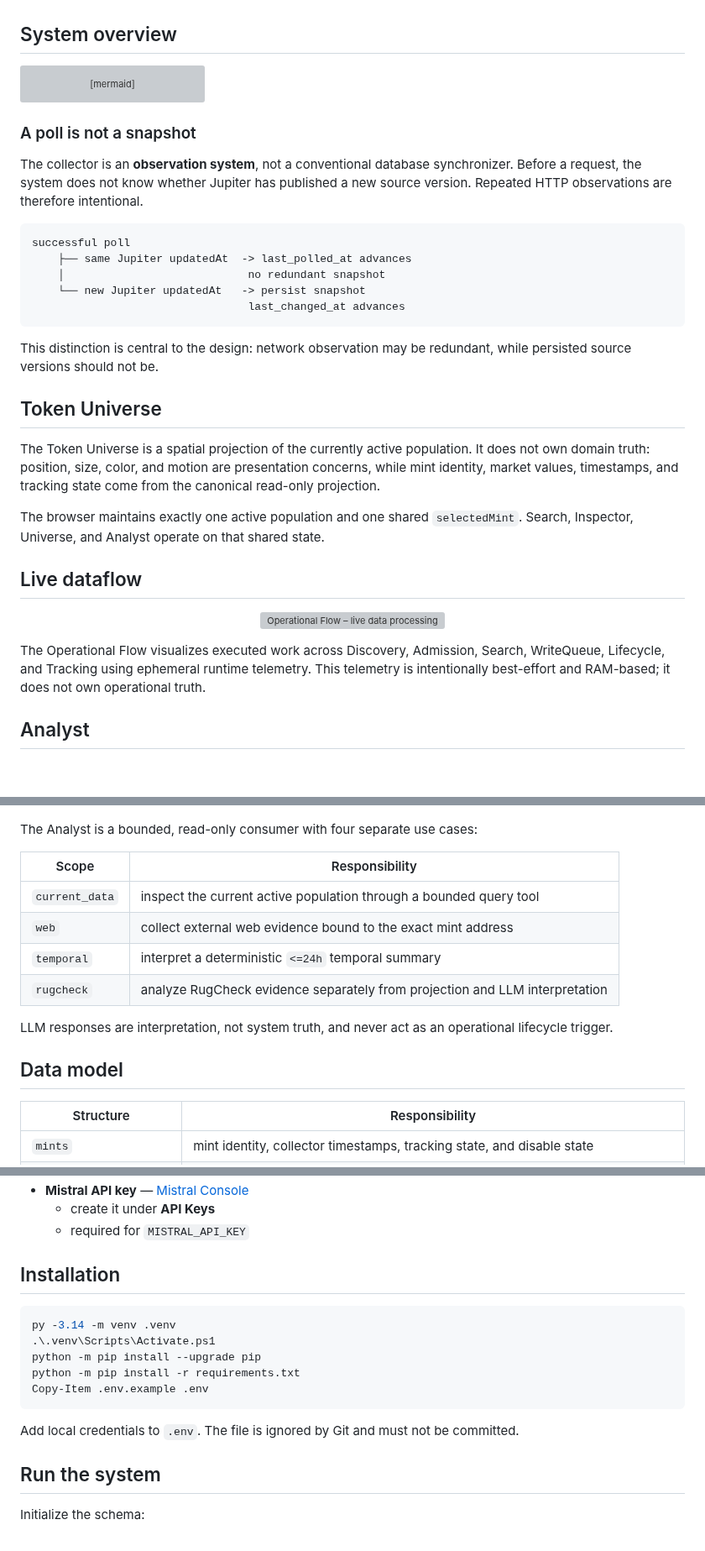
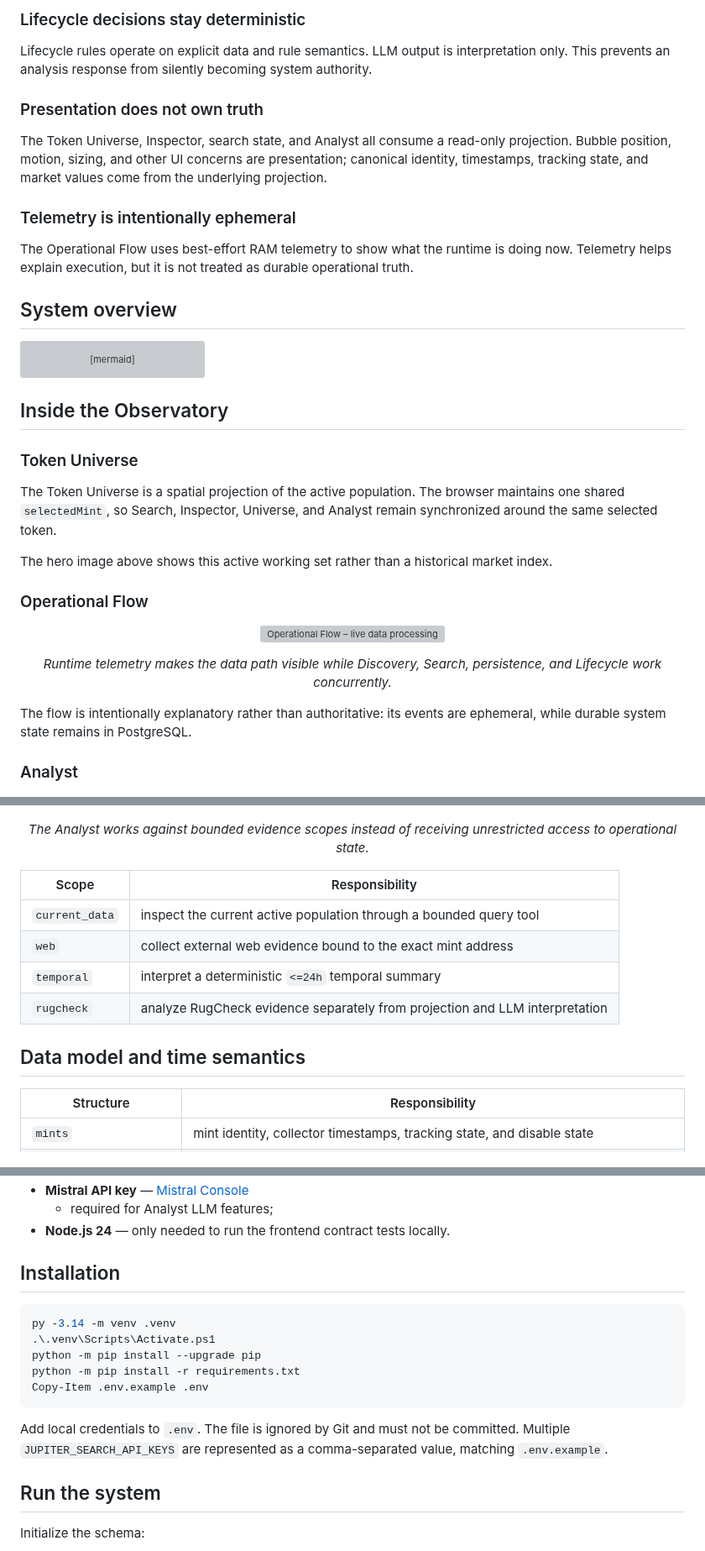
Before and after one commit to 0bLad20x/solana-token-observatory, a Markdown page: README.md, 3 parts joined by grey strips. Shown at 84% size. Rendered like a GitHub page; blank space fills up the shorter version; grey boxes are pictures that could not be loaded.

````diff
--- a/README.md
+++ b/README.md
@@ -81,3 +82,14 @@ The current repository contains working paths for:
+### Lifecycle decisions stay deterministic
+
+Lifecycle rules operate on explicit data and rule semantics. LLM output is interpretation only. This prevents an analysis response from silently becoming system authority.
+
+### Presentation does not own truth
+
+The Token Universe, Inspector, search state, and Analyst all consume a read-only projection. Bubble position, motion, sizing, and other UI concerns are presentation; canonical identity, timestamps, tracking state, and market values come from the underlying projection.
+
+### Telemetry is intentionally ephemeral
+
+The Operational Flow uses best-effort RAM telemetry to show what the runtime is doing now. Telemetry helps explain execution, but it is not treated as durable operational truth.
 
 ## System overview
 
@@ -133,41 +145,31 @@ flowchart LR
     X[Web Search / RugCheck] --> A
 ```
 
-### A poll is not a snapshot
+## Inside the Observatory
 
-The collector is an **observation system**, not a conventional database synchronizer. Before a request, the system does not know whether Jupiter has published a new source version. Repeated HTTP observations are therefore intentional.
+### Token Universe
 
-```text
-successful poll
-    ├── same Jupiter updatedAt  -> last_polled_at advances
-    │                            no redundant snapshot
-    └── new Jupiter updatedAt   -> persist snapshot
-                                 last_changed_at advances
-```
+The Token Universe is a spatial projection of the active population. The browser maintains one shared `selectedMint`, so Search, Inspector, Universe, and Analyst remain synchronized around the same selected token.
 
-This distinction is central to the design: network observation may be redundant, while persisted source versions should not be.
+The hero image above shows this active working set rather than a historical market index.
 
-## Token Universe
-
-The Token Universe is a spatial projection of the currently active population. It does not own domain truth: position, size, color, and motion are presentation concerns, while mint identity, market values, timestamps, and tracking state come from the canonical read-only projection.
-
-The browser maintains exactly one active population and one shared `selectedMint`. Search, Inspector, Universe, and Analyst operate on that shared state.
-
-## Live dataflow
+### Operational Flow
 
 <p align="center">
   <img src="docs/assets/system-dataflow.gif" alt="Operational Flow – live data processing" width="100%">
 </p>
 
-The Operational Flow visualizes executed work across Discovery, Admission, Search, WriteQueue, Lifecycle, and Tracking using ephemeral runtime telemetry. This telemetry is intentionally best-effort and RAM-based; it does not own operational truth.
+<p align="center"><em>Runtime telemetry makes the data path visible while Discovery, Search, persistence, and Lifecycle work concurrently.</em></p>
 
-## Analyst
+The flow is intentionally explanatory rather than authoritative: its events are ephemeral, while durable system state remains in PostgreSQL.
+
+### Analyst
 
 <p align="center">
   <img src="docs/assets/analyst-search.png" alt="Solana Token Observatory – Analyst" width="100%">
 </p>
 
-The Analyst is a bounded, read-only consumer with four separate use cases:
+<p align="center"><em>The Analyst works against bounded evidence scopes instead of receiving unrestricted access to operational state.</em></p>
 
 | Scope | Responsibility |
 |---|---|
@@ -176,9 +178,7 @@ The Analyst is a bounded, read-only consumer with four separate use cases:
 | `temporal` | interpret a deterministic `<=24h` temporal summary |
 | `rugcheck` | analyze RugCheck evidence separately from projection and LLM interpretation |
 
-LLM responses are interpretation, not system truth, and never act as an operational lifecycle trigger.
-
-## Data model
+## Data model and time semantics
 
 | Structure | Responsibility |
 |---|---|
@@ -218,6 +271,6 @@ The Collector owns Discovery, Jupiter Observation, Persistence, and 24h snapshot
 - **Mistral API key** — [Mistral Console](https://console.mistral.ai/)
-  - create it under **API Keys**
-  - required for `MISTRAL_API_KEY`
+  - required for Analyst LLM features;
+- **Node.js 24** — only needed to run the frontend contract tests locally.
 
 ## Installation
 
@@ -229,7 +282,7 @@ python -m pip install -r requirements.txt
 Copy-Item .env.example .env
 ```
 
-Add local credentials to `.env`. The file is ignored by Git and must not be committed.
+Add local credentials to `.env`. The file is ignored by Git and must not be committed. Multiple `JUPITER_SEARCH_API_KEYS` are represented as a comma-separated value, matching `.env.example`.
 
 ## Run the system
 
````
Also changed, not shown: other parts of README.md (+138 -69 lines).
